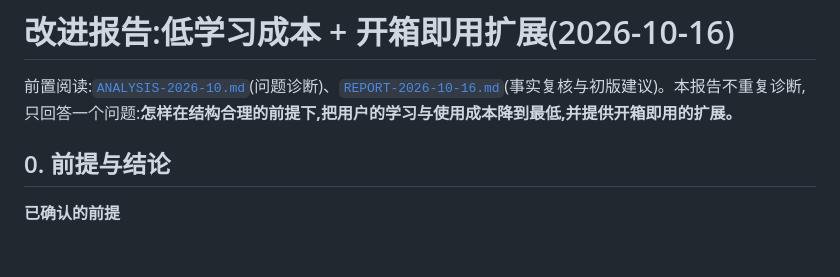
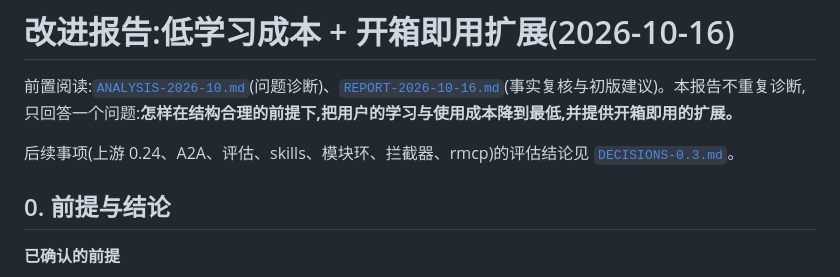
Before and after one commit to charleslyh/openai-agents-rs, a Markdown page: docs/IMPROVEMENT-PLAN.md, the part around the change. Drawn GitHub-style; blank space fills up the shorter version.

Commit message:
docs: record decisions on the post-0.2.0 items

```diff
--- a/docs/IMPROVEMENT-PLAN.md
+++ b/docs/IMPROVEMENT-PLAN.md
@@ -1,6 +1,8 @@
 # 改进报告:低学习成本 + 开箱即用扩展(2026-10-16)
 
 前置阅读:[`ANALYSIS-2026-10.md`](./ANALYSIS-2026-10.md)(问题诊断)、[`REPORT-2026-10-16.md`](./REPORT-2026-10-16.md)(事实复核与初版建议)。本报告不重复诊断,只回答一个问题:**怎样在结构合理的前提下,把用户的学习与使用成本降到最低,并提供开箱即用的扩展。**
+
+后续事项(上游 0.24、A2A、评估、skills、模块环、拦截器、rmcp)的评估结论见 [`DECISIONS-0.3.md`](./DECISIONS-0.3.md)。
 
 ## 0. 前提与结论
 
```
Also changed, not shown: docs/DECISIONS-0.3.md (added, +88 -0 lines).
